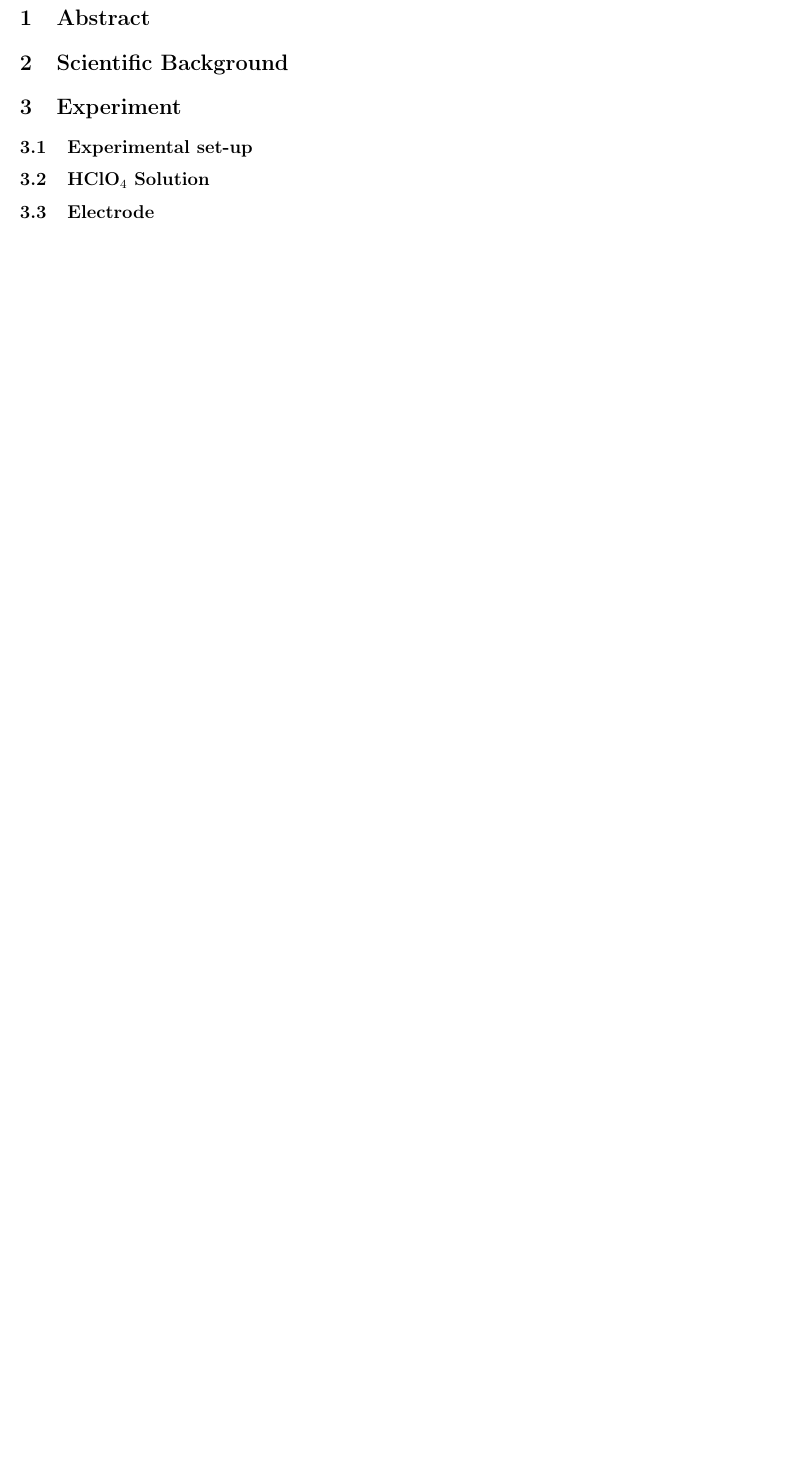
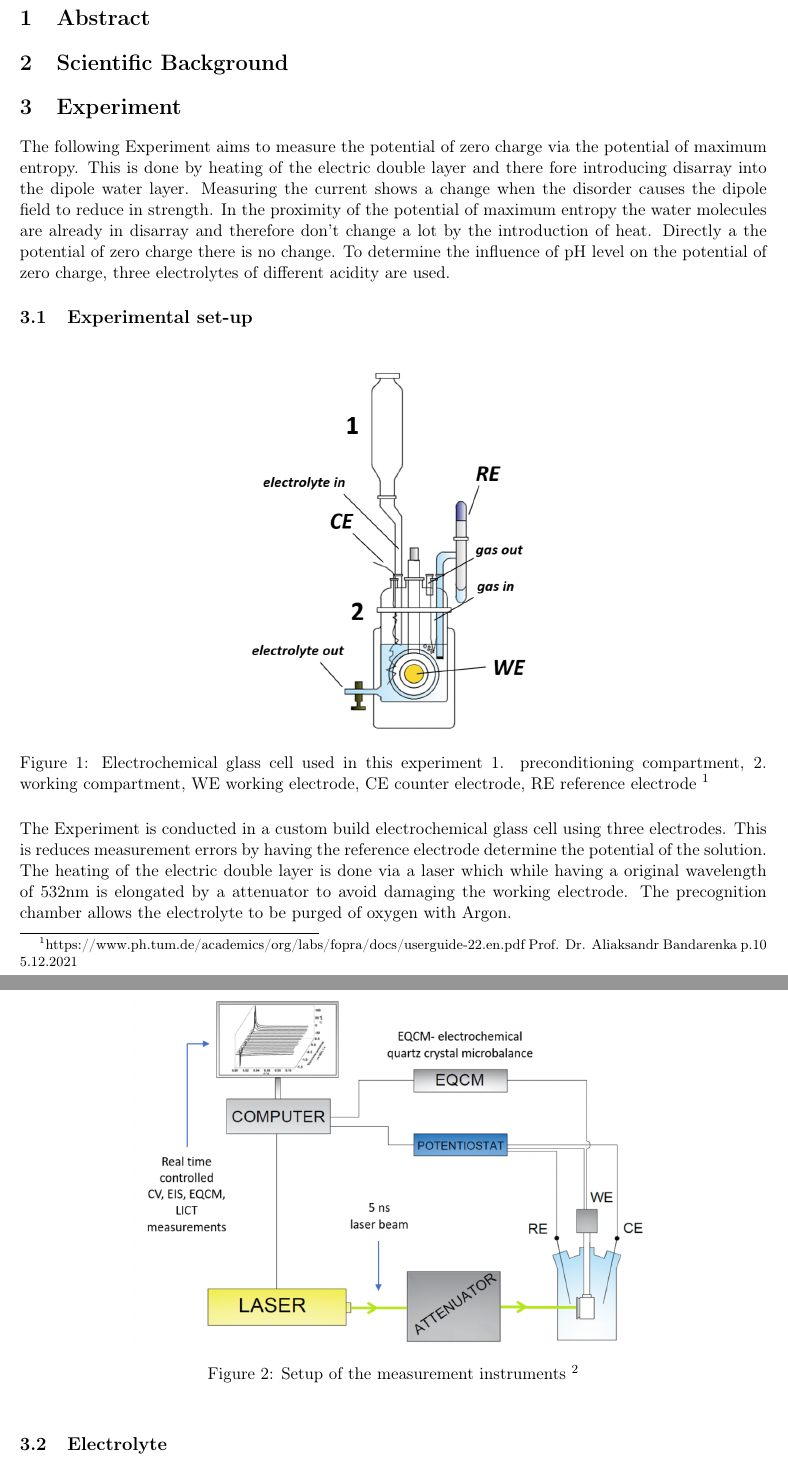
Before and after one commit to dominjack/LICT, a LaTeX document (LICT.tex): part of page 3 of 4 before the commit and two parts of pages 3 and 4 of 5 after it, the two joined at a grey line, cut so that both start at the same text, the shorter picture padded with empty space. Compiled offline with pdfLaTeX.

Commit message:
Added section 3 experiment and two images

```diff
--- a/LICT.tex
+++ b/LICT.tex
@@ -25,7 +25,21 @@
 	\section{Abstract}
 	\section{Scientific Background}
 	\section{Experiment}
-
+		The following Experiment aims to measure the potential of zero charge  via the potential of maximum entropy. This is done by heating of the electric double layer and there fore introducing disarray into the dipole water layer. Measuring the current shows a change when the disorder causes the dipole field to reduce in strength. In the proximity of the potential of maximum entropy the water molecules are already in disarray and therefore don't change a lot by the introduction of heat. Directly a the potential of zero charge there is no change. To determine the influence of pH level on the potential of zero charge, three electrolytes of different acidity are used.
 		\subsection{Experimental set-up}
-		\subsection{$ \text{HClO}_4 $ Solution}
-		\subsection{Electrode}
+			\begin{figure}[H]
+				\centering
+				\includegraphics[width=0.4\textwidth]{Setup.png}
+				\caption{Electrochemical  glass  cell  used in this experiment 1. preconditioning compartment, 2. working compartment, WE working electrode, CE counter electrode, RE reference electrode \protect \footnotemark}
+				\label{fig:setup}
+			\end{figure}
+			\footnotetext{https://www.ph.tum.de/academics/org/labs/fopra/docs/userguide-22.en.pdf Prof. Dr. Aliaksandr Bandarenka p.10 5.12.2021}
+			The Experiment is conducted in a custom build electrochemical glass cell using three electrodes. This is  reduces measurement errors by having the reference electrode determine the potential of the solution. The heating of the electric double layer is done via a laser which while having a original wavelength of 532nm is elongated by a attenuator to avoid damaging the working electrode. The precognition chamber allows the electrolyte to be purged of oxygen with Argon.
+			\begin{figure}[H]
+				\centering
+				\includegraphics[width=0.7\textwidth]{FullSetup.png}
+				\caption{Setup of the measurement instruments \protect \footnotemark}
+				\label{fig:fullsetup}
+			\end{figure}
+			\footnotetext{https://www.ph.tum.de/academics/org/labs/fopra/docs/userguide-22.en.pdf Prof. Dr. Aliaksandr Bandarenka p.10 5.12.2021}
+		\subsection{Electrolyte}
```
Also changed, not shown: FullSetup.png (added), LICT.pdf, Setup.png (added), userguide-22.en.pdf (added), LICT.tex (4 more changed lines).
